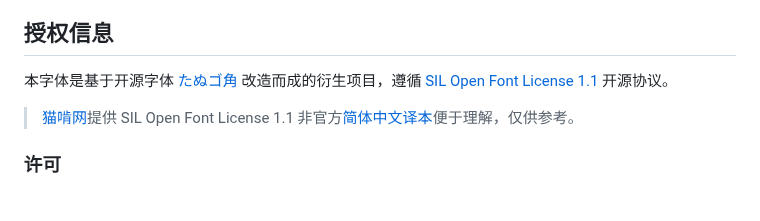
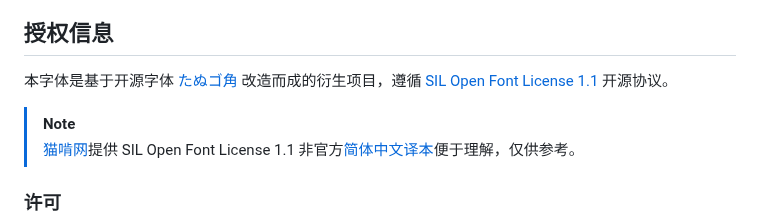
Before and after one commit to lxgw/LxgwMarkerGothic, a Markdown page: README.md, the part around the change. Rendered like a GitHub page.

Commit message:
Update README with licensing and usage details
Added licensing information and a note about the font's usage.

```diff
--- a/README.md
+++ b/README.md
@@ -87,6 +87,8 @@ An open-source Chinese font derived from Tanugo. 一款由 Tanugo 衍生的开
 
 ## 授权信息
 本字体是基于开源字体 [たぬゴ角](https://tanukifont.com/tanugo/) 改造而成的衍生项目，遵循 [SIL Open Font License 1.1](https://openfontlicense.org/open-font-license-official-text/) 开源协议。
+
+> [!NOTE]
 > [猫啃网](https://www.maoken.com/)提供 SIL Open Font License 1.1 非官方[简体中文译本](https://www.maoken.com/ofl)便于理解，仅供参考。
 
 ### 许可
```
